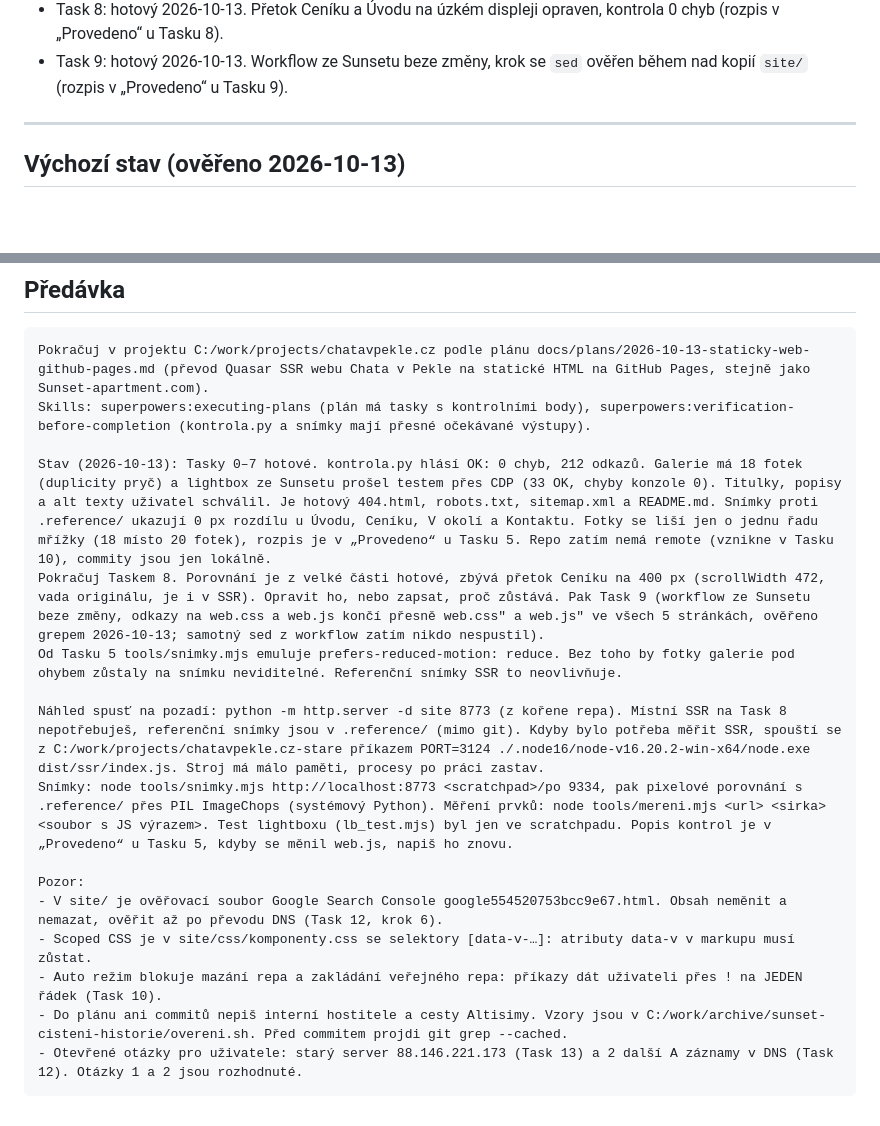
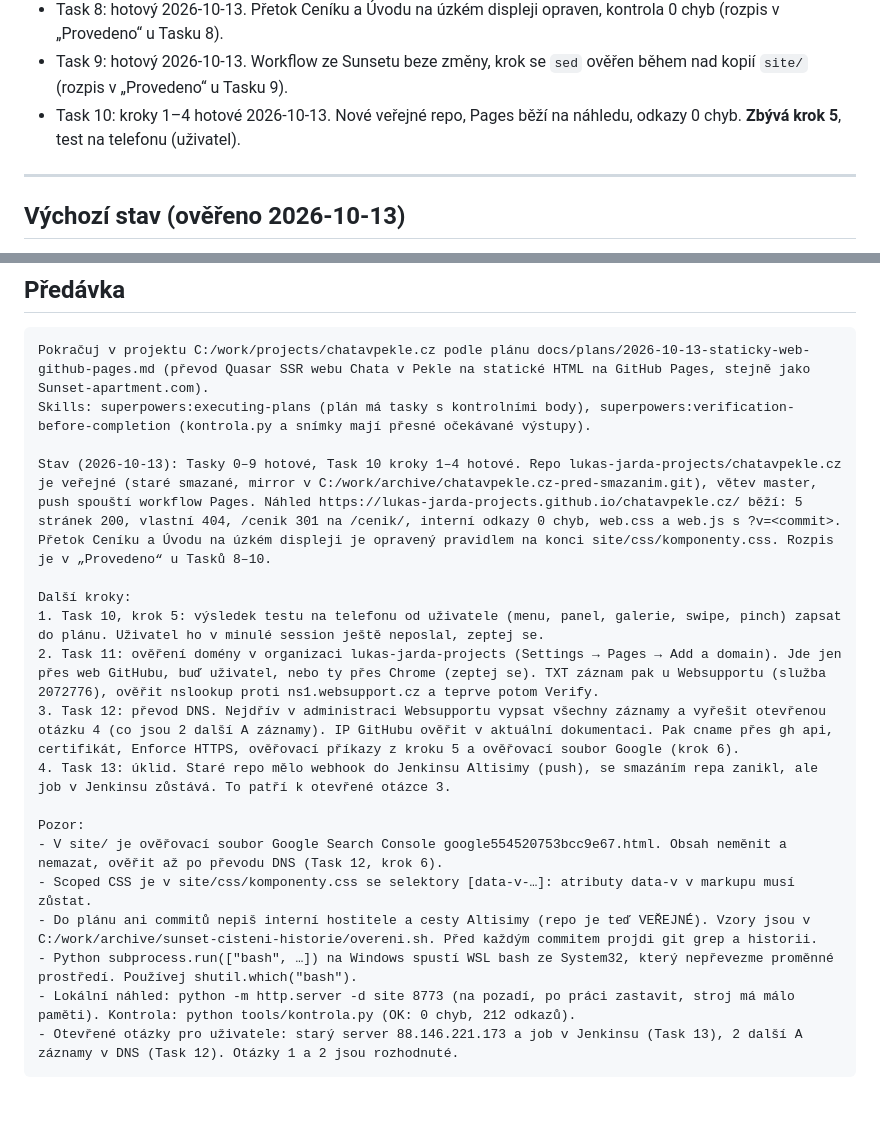
Before and after one commit to lukas-jarda-projects/chatavpekle.cz, a Markdown page: docs/plans/2026-10-13-staticky-web-github-pages.md, 2 parts joined by grey strips. Drawn GitHub-style; blank space fills up the shorter version.

Commit message:
Předávka: po Tasku 10 kroku 4
Co-Authored-By: Claude Opus 5.5 (1M context) <noreply@anthropic.com>

````diff
--- a/docs/plans/2026-10-13-staticky-web-github-pages.md
+++ b/docs/plans/2026-10-13-staticky-web-github-pages.md
@@ -18,6 +18,7 @@
 - Task 7: hotový 2026-10-13. Kontrola: 0 chyb, snímky beze změny (rozpis v „Provedeno“ u Tasku 7).
 - Task 8: hotový 2026-10-13. Přetok Ceníku a Úvodu na úzkém displeji opraven, kontrola 0 chyb (rozpis v „Provedeno“ u Tasku 8).
 - Task 9: hotový 2026-10-13. Workflow ze Sunsetu beze změny, krok se `sed` ověřen během nad kopií `site/` (rozpis v „Provedeno“ u Tasku 9).
+- Task 10: kroky 1–4 hotové 2026-10-13. Nové veřejné repo, Pages běží na náhledu, odkazy 0 chyb. **Zbývá krok 5**, test na telefonu (uživatel).
 
 ---
 
@@ -506,17 +507,19 @@ curl -sI https://chatavpekle.cz/neexistuje       # 404 s vlastní stránkou
 Pokračuj v projektu C:/work/projects/chatavpekle.cz podle plánu docs/plans/2026-10-13-staticky-web-github-pages.md (převod Quasar SSR webu Chata v Pekle na statické HTML na GitHub Pages, stejně jako Sunset-apartment.com).
 Skills: superpowers:executing-plans (plán má tasky s kontrolními body), superpowers:verification-before-completion (kontrola.py a snímky mají přesné očekávané výstupy).
 
-Stav (2026-10-13): Tasky 0–7 hotové. kontrola.py hlásí OK: 0 chyb, 212 odkazů. Galerie má 18 fotek (duplicity pryč) a lightbox ze Sunsetu prošel testem přes CDP (33 OK, chyby konzole 0). Titulky, popisy a alt texty uživatel schválil. Je hotový 404.html, robots.txt, sitemap.xml a README.md. Snímky proti .reference/ ukazují 0 px rozdílu u Úvodu, Ceníku, V okolí a Kontaktu. Fotky se liší jen o jednu řadu mřížky (18 místo 20 fotek), rozpis je v „Provedeno“ u Tasku 5. Repo zatím nemá remote (vznikne v Tasku 10), commity jsou jen lokálně.
-Pokračuj Taskem 8. Porovnání je z velké části hotové, zbývá přetok Ceníku na 400 px (scrollWidth 472, vada originálu, je i v SSR). Opravit ho, nebo zapsat, proč zůstává. Pak Task 9 (workflow ze Sunsetu beze změny, odkazy na web.css a web.js končí přesně web.css" a web.js" ve všech 5 stránkách, ověřeno grepem 2026-10-13; samotný sed z workflow zatím nikdo nespustil).
-Od Tasku 5 tools/snimky.mjs emuluje prefers-reduced-motion: reduce. Bez toho by fotky galerie pod ohybem zůstaly na snímku neviditelné. Referenční snímky SSR to neovlivňuje.
+Stav (2026-10-13): Tasky 0–9 hotové, Task 10 kroky 1–4 hotové. Repo lukas-jarda-projects/chatavpekle.cz je veřejné (staré smazané, mirror v C:/work/archive/chatavpekle.cz-pred-smazanim.git), větev master, push spouští workflow Pages. Náhled https://lukas-jarda-projects.github.io/chatavpekle.cz/ běží: 5 stránek 200, vlastní 404, /cenik 301 na /cenik/, interní odkazy 0 chyb, web.css a web.js s ?v=<commit>. Přetok Ceníku a Úvodu na úzkém displeji je opravený pravidlem na konci site/css/komponenty.css. Rozpis je v „Provedeno“ u Tasků 8–10.
 
-Náhled spusť na pozadí: python -m http.server -d site 8773 (z kořene repa). Místní SSR na Task 8 nepotřebuješ, referenční snímky jsou v .reference/ (mimo git). Kdyby bylo potřeba měřit SSR, spouští se z C:/work/projects/chatavpekle.cz-stare příkazem PORT=3124 ./.node16/node-v16.20.2-win-x64/node.exe dist/ssr/index.js. Stroj má málo paměti, procesy po práci zastav.
-Snímky: node tools/snimky.mjs http://localhost:8773 <scratchpad>/po 9334, pak pixelové porovnání s .reference/ přes PIL ImageChops (systémový Python). Měření prvků: node tools/mereni.mjs <url> <sirka> <soubor s JS výrazem>. Test lightboxu (lb_test.mjs) byl jen ve scratchpadu. Popis kontrol je v „Provedeno“ u Tasku 5, kdyby se měnil web.js, napiš ho znovu.
+Další kroky:
+1. Task 10, krok 5: výsledek testu na telefonu od uživatele (menu, panel, galerie, swipe, pinch) zapsat do plánu. Uživatel ho v minulé session ještě neposlal, zeptej se.
+2. Task 11: ověření domény v organizaci lukas-jarda-projects (Settings → Pages → Add a domain). Jde jen přes web GitHubu, buď uživatel, nebo ty přes Chrome (zeptej se). TXT záznam pak u Websupportu (služba 2072776), ověřit nslookup proti ns1.websupport.cz a teprve potom Verify.
+3. Task 12: převod DNS. Nejdřív v administraci Websupportu vypsat všechny záznamy a vyřešit otevřenou otázku 4 (co jsou 2 další A záznamy). IP GitHubu ověřit v aktuální dokumentaci. Pak cname přes gh api, certifikát, Enforce HTTPS, ověřovací příkazy z kroku 5 a ověřovací soubor Google (krok 6).
+4. Task 13: úklid. Staré repo mělo webhook do Jenkinsu Altisimy (push), se smazáním repa zanikl, ale job v Jenkinsu zůstává. To patří k otevřené otázce 3.
 
 Pozor:
 - V site/ je ověřovací soubor Google Search Console google554520753bcc9e67.html. Obsah neměnit a nemazat, ověřit až po převodu DNS (Task 12, krok 6).
 - Scoped CSS je v site/css/komponenty.css se selektory [data-v-…]: atributy data-v v markupu musí zůstat.
-- Auto režim blokuje mazání repa a zakládání veřejného repa: příkazy dát uživateli přes ! na JEDEN řádek (Task 10).
-- Do plánu ani commitů nepiš interní hostitele a cesty Altisimy. Vzory jsou v C:/work/archive/sunset-cisteni-historie/overeni.sh. Před commitem projdi git grep --cached.
-- Otevřené otázky pro uživatele: starý server 88.146.221.173 (Task 13) a 2 další A záznamy v DNS (Task 12). Otázky 1 a 2 jsou rozhodnuté.
+- Do plánu ani commitů nepiš interní hostitele a cesty Altisimy (repo je teď VEŘEJNÉ). Vzory jsou v C:/work/archive/sunset-cisteni-historie/overeni.sh. Před každým commitem projdi git grep a historii.
+- Python subprocess.run(["bash", …]) na Windows spustí WSL bash ze System32, který nepřevezme proměnné prostředí. Používej shutil.which("bash").
+- Lokální náhled: python -m http.server -d site 8773 (na pozadí, po práci zastavit, stroj má málo paměti). Kontrola: python tools/kontrola.py (OK: 0 chyb, 212 odkazů).
+- Otevřené otázky pro uživatele: starý server 88.146.221.173 a job v Jenkinsu (Task 13), 2 další A záznamy v DNS (Task 12). Otázky 1 a 2 jsou rozhodnuté.
 ```
````
